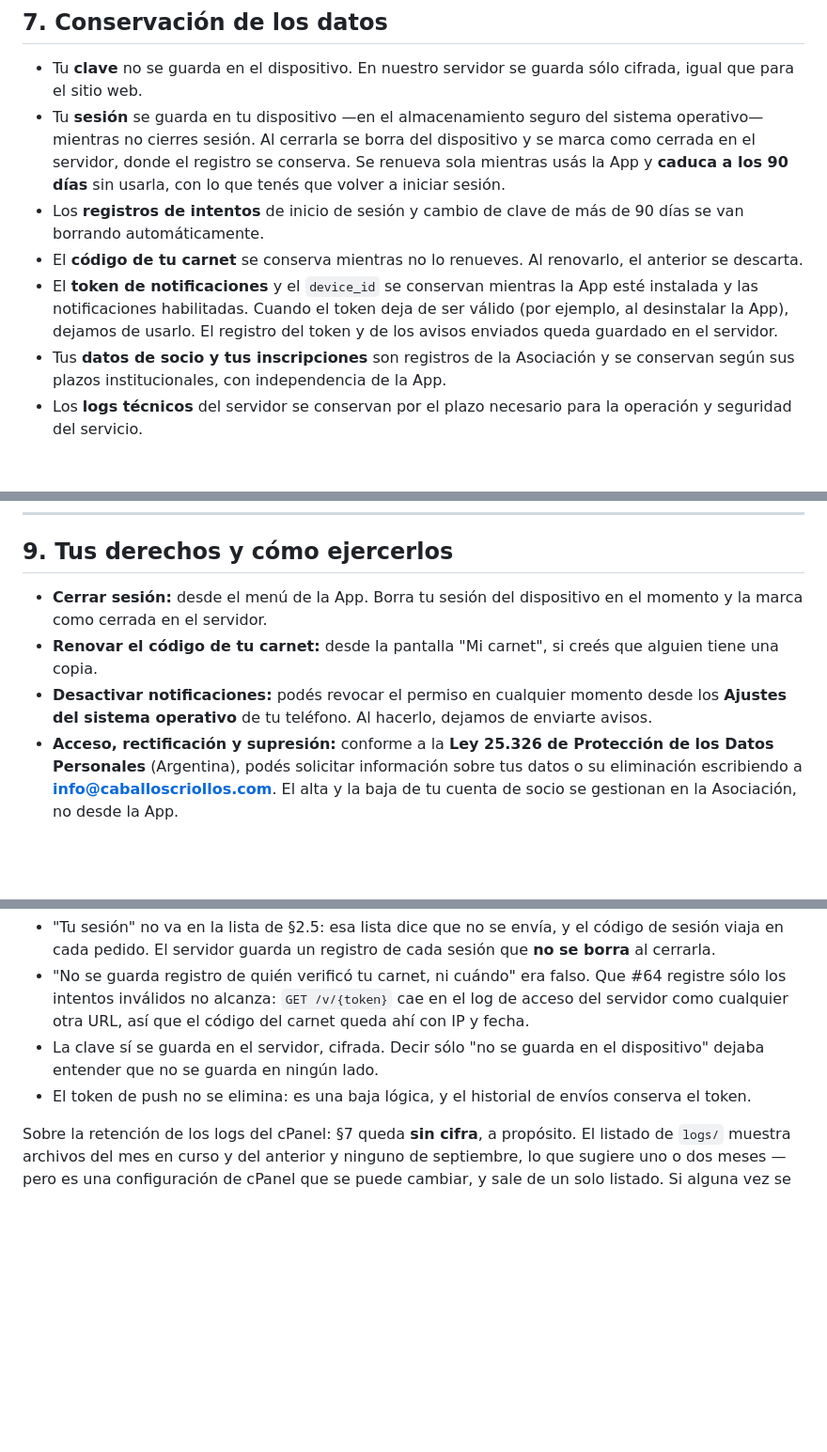
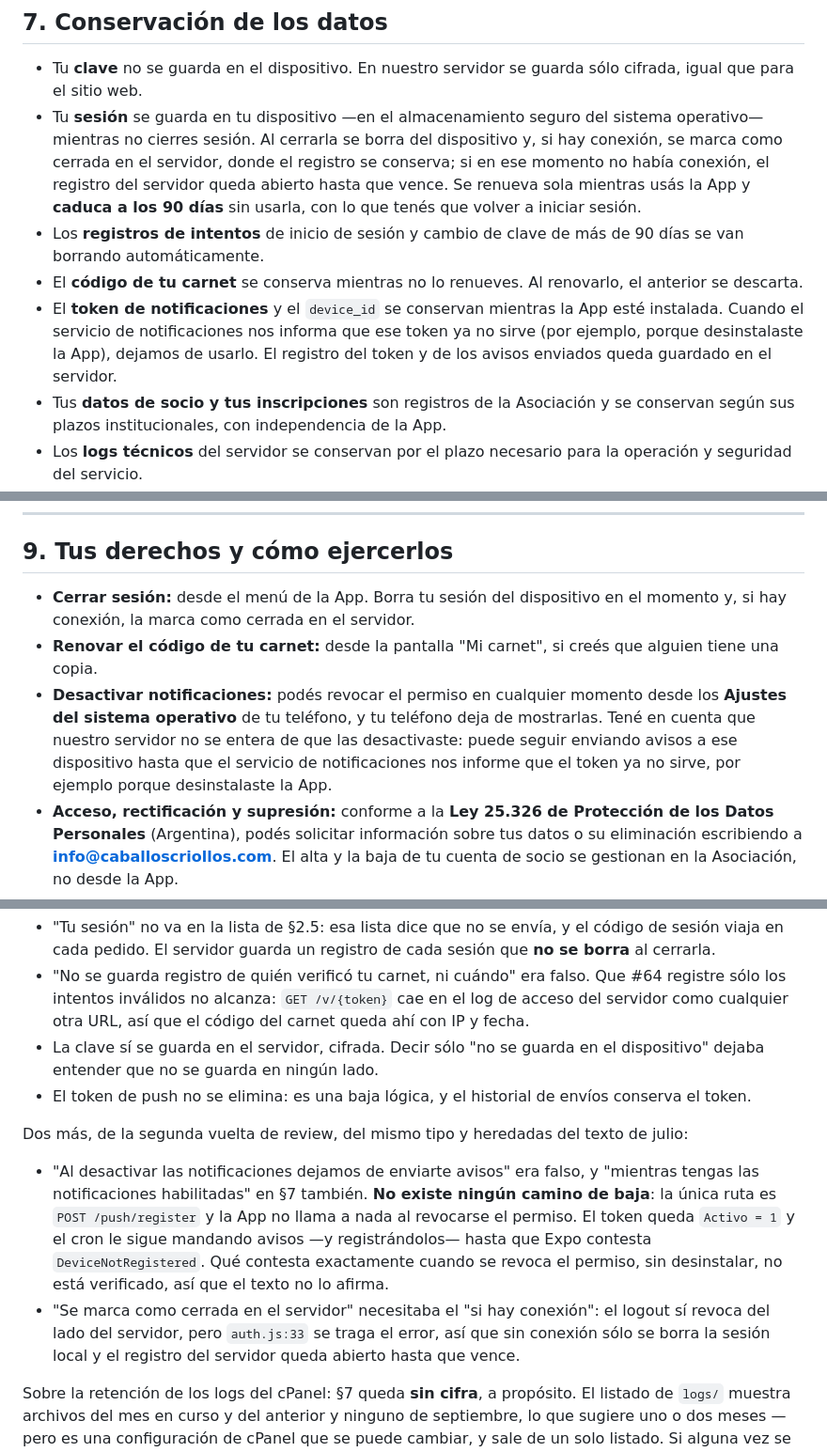
Before and after one commit to juanrouco/caballos-criollos-app, a Markdown page: docs/politica-privacidad.md, 3 parts joined by grey strips. Shown at 94% size. GitHub-like rendering; blank space fills up the shorter version.

Commit message:
Dos promesas más que el código no cumple
Las dos vienen del texto de julio y son del mismo tipo que C-9.

«Al desactivar las notificaciones dejamos de enviarte avisos» es falso, y
«mientras tengas las notificaciones habilitadas» en §7 también: no existe
ningún camino de baja. La única ruta es POST /push/register y la app no llama
a nada cuando se revoca el permiso, así que el token queda Activo = 1 y el
cron le sigue mandando avisos —y registrándolos— hasta que Expo contesta
DeviceNotRegistered. Qué contesta cuando se revoca el permiso sin desinstalar
no está verificado, así que el texto no lo afirma: dice que el teléfono deja
de mostrarlas y que el servidor no se entera.

Y «se marca como cerrada en el servidor» necesitaba el «si hay conexión»:
auth.js:33 se traga el error del logout, así que sin señal sólo se borra la
sesión local. Agregué también la consecuencia, que es la que le importa al
socio: el registro del servidor queda abierto hasta que vence.

Co-Authored-By: Claude Opus 5 <noreply@anthropic.com>

```diff
--- a/docs/politica-privacidad.md
+++ b/docs/politica-privacidad.md
@@ -167,17 +167,19 @@ No compartimos información con anunciantes ni con terceros para fines comercial
   cifrada, igual que para el sitio web.
 - Tu **sesión** se guarda en tu dispositivo —en el almacenamiento seguro del
   sistema operativo— mientras no cierres sesión. Al cerrarla se borra del
-  dispositivo y se marca como cerrada en el servidor, donde el registro se
-  conserva. Se renueva sola mientras usás la App y **caduca a los 90 días** sin
-  usarla, con lo que tenés que volver a iniciar sesión.
+  dispositivo y, si hay conexión, se marca como cerrada en el servidor, donde el
+  registro se conserva; si en ese momento no había conexión, el registro del
+  servidor queda abierto hasta que vence. Se renueva sola mientras usás la App y
+  **caduca a los 90 días** sin usarla, con lo que tenés que volver a iniciar
+  sesión.
 - Los **registros de intentos** de inicio de sesión y cambio de clave de más de 90
   días se van borrando automáticamente.
 - El **código de tu carnet** se conserva mientras no lo renueves. Al renovarlo, el
   anterior se descarta.
 - El **token de notificaciones** y el `device_id` se conservan mientras la App
-  esté instalada y las notificaciones habilitadas. Cuando el token deja de ser
-  válido (por ejemplo, al desinstalar la App), dejamos de usarlo. El registro del
-  token y de los avisos enviados queda guardado en el servidor.
+  esté instalada. Cuando el servicio de notificaciones nos informa que ese token
+  ya no sirve (por ejemplo, porque desinstalaste la App), dejamos de usarlo. El
+  registro del token y de los avisos enviados queda guardado en el servidor.
 - Tus **datos de socio y tus inscripciones** son registros de la Asociación y se
   conservan según sus plazos institucionales, con independencia de la App.
 - Los **logs técnicos** del servidor se conservan por el plazo necesario para la
@@ -198,12 +200,15 @@ es 100 % infalible.
 ## 9. Tus derechos y cómo ejercerlos
 
 - **Cerrar sesión:** desde el menú de la App. Borra tu sesión del dispositivo en
-  el momento y la marca como cerrada en el servidor.
+  el momento y, si hay conexión, la marca como cerrada en el servidor.
 - **Renovar el código de tu carnet:** desde la pantalla "Mi carnet", si creés que
   alguien tiene una copia.
 - **Desactivar notificaciones:** podés revocar el permiso en cualquier momento
-  desde los **Ajustes del sistema operativo** de tu teléfono. Al hacerlo, dejamos
-  de enviarte avisos.
+  desde los **Ajustes del sistema operativo** de tu teléfono, y tu teléfono deja
+  de mostrarlas. Tené en cuenta que nuestro servidor no se entera de que las
+  desactivaste: puede seguir enviando avisos a ese dispositivo hasta que el
+  servicio de notificaciones nos informe que el token ya no sirve, por ejemplo
+  porque desinstalaste la App.
 - **Acceso, rectificación y supresión:** conforme a la **Ley 25.326 de Protección
   de los Datos Personales** (Argentina), podés solicitar información sobre tus
   datos o su eliminación escribiendo a **info@caballoscriollos.com**. El alta y la
@@ -274,6 +279,21 @@ eran falsas, por si vuelven a aparecer en una futura edición:
 - El token de push no se elimina: es una baja lógica, y el historial de envíos
   conserva el token.
 
+Dos más, de la segunda vuelta de review, del mismo tipo y heredadas del texto de
+julio:
+
+- "Al desactivar las notificaciones dejamos de enviarte avisos" era falso, y
+  "mientras tengas las notificaciones habilitadas" en §7 también. **No existe
+  ningún camino de baja**: la única ruta es `POST /push/register` y la App no
+  llama a nada al revocarse el permiso. El token queda `Activo = 1` y el cron le
+  sigue mandando avisos —y registrándolos— hasta que Expo contesta
+  `DeviceNotRegistered`. Qué contesta exactamente cuando se revoca el permiso, sin
+  desinstalar, no está verificado, así que el texto no lo afirma.
+- "Se marca como cerrada en el servidor" necesitaba el "si hay conexión": el
+  logout sí revoca del lado del servidor, pero `auth.js:33` se traga el error, así
+  que sin conexión sólo se borra la sesión local y el registro del servidor queda
+  abierto hasta que vence.
+
 Sobre la retención de los logs del cPanel: §7 queda **sin cifra**, a propósito. El
 listado de `logs/` muestra archivos del mes en curso y del anterior y ninguno de
 septiembre, lo que sugiere uno o dos meses — pero es una configuración de cPanel
```
